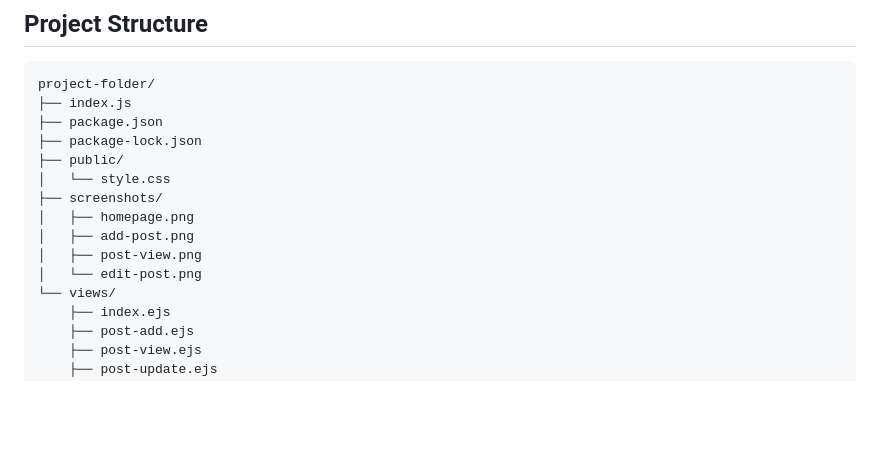
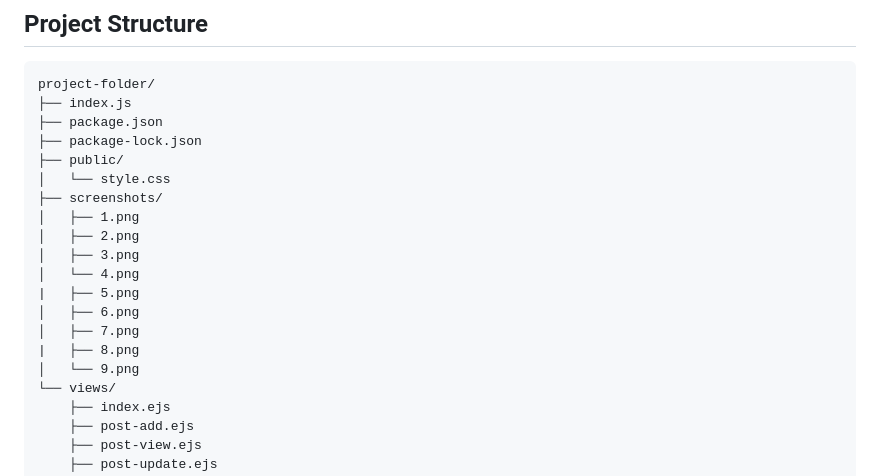
Before and after one commit to dorraboussetta/blog_website, a Markdown page: README.md, the part around one of its changes. Drawn GitHub-style; blank space fills up the shorter version.

```diff
--- a/README.md
+++ b/README.md
@@ -135,10 +140,15 @@ project-folder/
 ├── public/
 │   └── style.css
 ├── screenshots/
-│   ├── homepage.png
-│   ├── add-post.png
-│   ├── post-view.png
-│   └── edit-post.png
+│   ├── 1.png
+│   ├── 2.png
+│   ├── 3.png
+│   └── 4.png
+|   ├── 5.png
+│   ├── 6.png
+│   ├── 7.png
+|   ├── 8.png
+│   └── 9.png
 └── views/
     ├── index.ejs
     ├── post-add.ejs
```
Also changed, not shown: other parts of README.md (+9 -4 lines).
